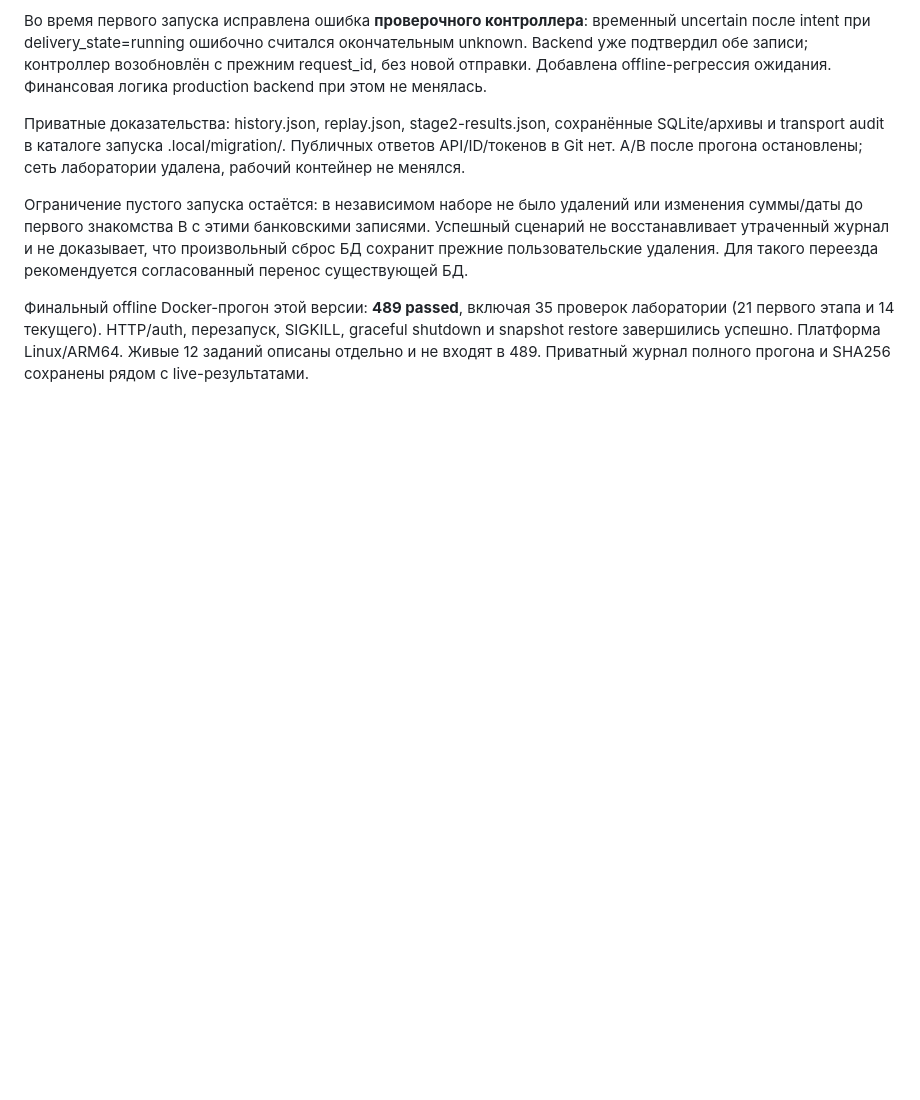
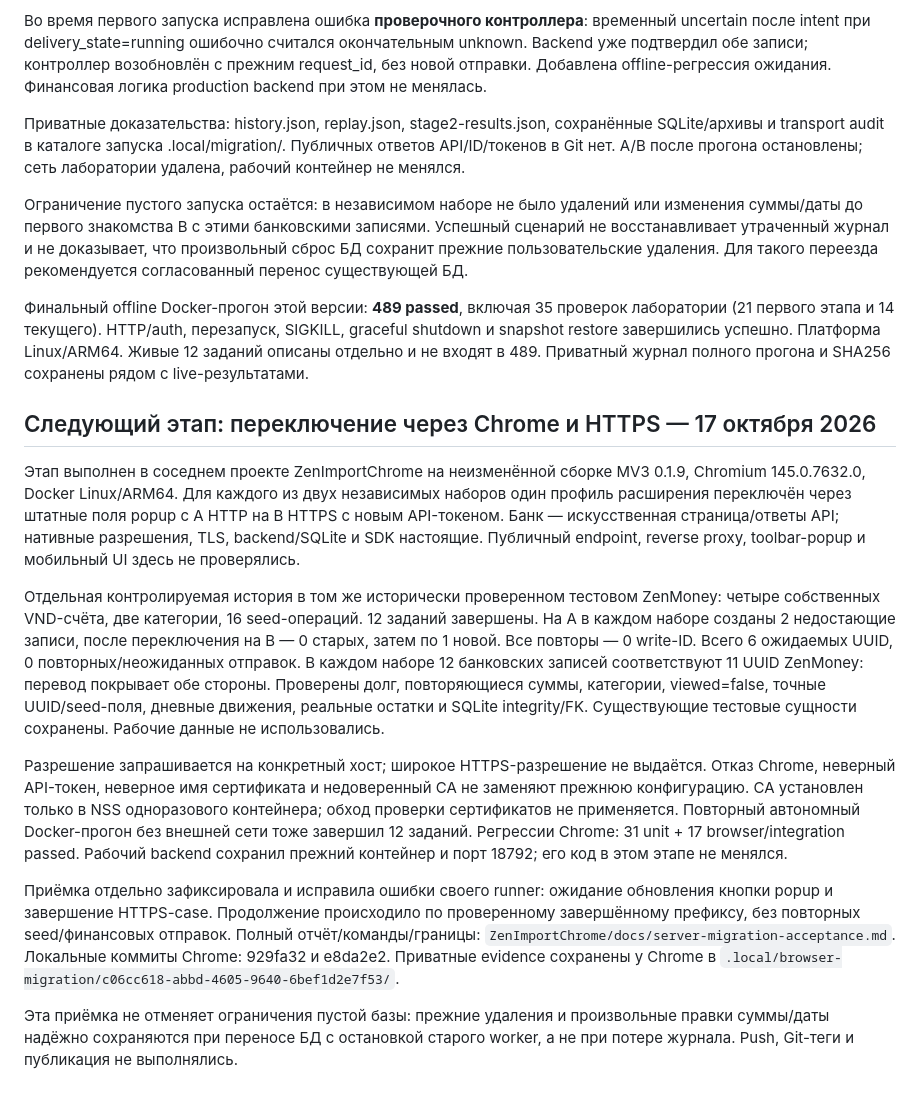
Before and after one commit to vaslv/zenimport-backend, a Markdown page: docs/migration-lab.md, the part around the change. Drawn GitHub-style; blank space fills up the shorter version.

Commit message:
docs: record Chrome HTTPS server migration acceptance

```diff
--- a/docs/migration-lab.md
+++ b/docs/migration-lab.md
@@ -310,3 +310,41 @@ backend схему 6 и его настоящий HTTP API. В каждом на
 перезапуск, SIGKILL, graceful shutdown и snapshot restore завершились успешно.
 Платформа Linux/ARM64. Живые 12 заданий описаны отдельно и не входят в 489.
 Приватный журнал полного прогона и SHA256 сохранены рядом с live-результатами.
+
+## Следующий этап: переключение через Chrome и HTTPS — 17 октября 2026
+
+Этап выполнен в соседнем проекте ZenImportChrome на неизменённой сборке MV3
+0.1.9, Chromium 145.0.7632.0, Docker Linux/ARM64. Для каждого из двух независимых
+наборов один профиль расширения переключён через штатные поля popup с A HTTP
+на B HTTPS с новым API-токеном. Банк — искусственная страница/ответы API;
+нативные разрешения, TLS, backend/SQLite и SDK настоящие. Публичный endpoint,
+reverse proxy, toolbar-popup и мобильный UI здесь не проверялись.
+
+Отдельная контролируемая история в том же исторически проверенном тестовом
+ZenMoney: четыре собственных VND-счёта, две категории, 16 seed-операций.
+12 заданий завершены. На A в каждом наборе созданы 2 недостающие записи,
+после переключения на B — 0 старых, затем по 1 новой. Все повторы — 0 write-ID.
+Всего 6 ожидаемых UUID, 0 повторных/неожиданных отправок. В каждом наборе
+12 банковских записей соответствуют 11 UUID ZenMoney: перевод покрывает обе
+стороны. Проверены долг, повторяющиеся суммы, категории, viewed=false,
+точные UUID/seed-поля, дневные движения, реальные остатки и SQLite integrity/FK.
+Существующие тестовые сущности сохранены. Рабочие данные не использовались.
+
+Разрешение запрашивается на конкретный хост; широкое HTTPS-разрешение не
+выдаётся. Отказ Chrome, неверный API-токен, неверное имя сертификата и
+недоверенный CA не заменяют прежнюю конфигурацию. CA установлен только в
+NSS одноразового контейнера; обход проверки сертификатов не применяется.
+Повторный автономный Docker-прогон без внешней сети тоже завершил 12 заданий.
+Регрессии Chrome: 31 unit + 17 browser/integration passed. Рабочий backend
+сохранил прежний контейнер и порт 18792; его код в этом этапе не менялся.
+
+Приёмка отдельно зафиксировала и исправила ошибки своего runner: ожидание
+обновления кнопки popup и завершение HTTPS-case. Продолжение происходило по
+проверенному завершённому префиксу, без повторных seed/финансовых отправок.
+Полный отчёт/команды/границы: `ZenImportChrome/docs/server-migration-acceptance.md`.
+Локальные коммиты Chrome: 929fa32 и e8da2e2. Приватные evidence сохранены у Chrome
+в `.local/browser-migration/c06cc618-abbd-4605-9640-6bef1d2e7f53/`.
+
+Эта приёмка не отменяет ограничения пустой базы: прежние удаления и произвольные
+правки суммы/даты надёжно сохраняются при переносе БД с остановкой старого worker,
+а не при потере журнала. Push, Git-теги и публикация не выполнялись.
```
Also changed, not shown: docs/refactor/05-progress.md (+18 -0 lines).
